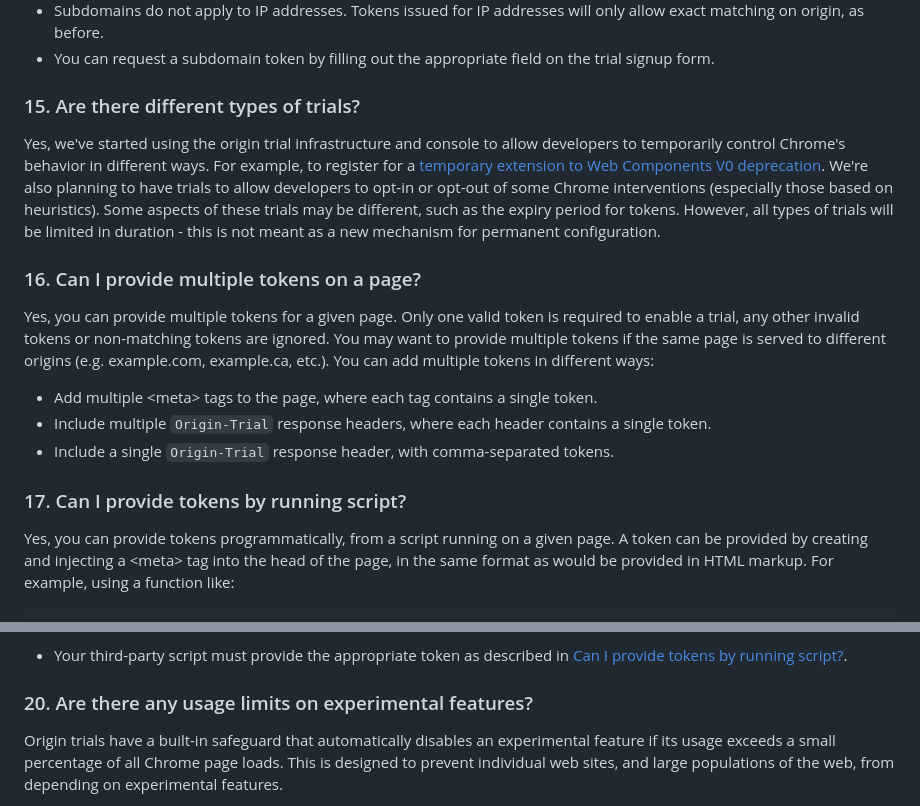
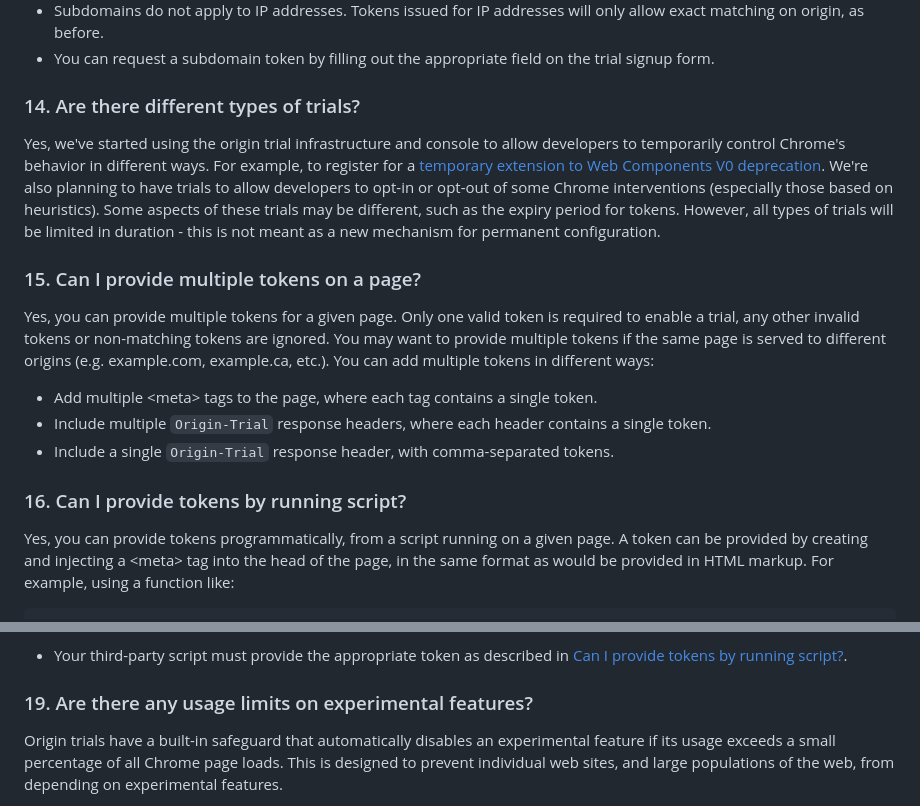
Before and after one commit to GoogleChrome/OriginTrials, a Markdown page: developer-guide.md, 2 parts joined by grey strips. Rendered like a GitHub page.

```diff
--- a/developer-guide.md
+++ b/developer-guide.md
@@ -130,18 +124,18 @@ As of February 12, 2023, submitting feedback for a trial is optional, but encour
 - Subdomains do not apply to IP addresses. Tokens issued for IP addresses will only allow exact matching on origin, as before.
 - You can request a subdomain token by filling out the appropriate field on the trial signup form.
 
-### 15. Are there different types of trials?
+### 14. Are there different types of trials?
 
 Yes, we've started using the origin trial infrastructure and console to allow developers to temporarily control Chrome's behavior in different ways. For example, to register for a [temporary extension to Web Components V0 deprecation](https://developers.chrome.com/origintrials/#/view_trial/2431943798780067841). We're also planning to have trials to allow developers to opt-in or opt-out of some Chrome interventions (especially those based on heuristics). Some aspects of these trials may be different, such as the expiry period for tokens. However, all types of trials will be limited in duration - this is not meant as a new mechanism for permanent configuration.
 
-### 16. Can I provide multiple tokens on a page?
+### 15. Can I provide multiple tokens on a page?
 
 Yes, you can provide multiple tokens for a given page. Only one valid token is required to enable a trial, any other invalid tokens or non-matching tokens are ignored. You may want to provide multiple tokens if the same page is served to different origins (e.g. example.com, example.ca, etc.). You can add multiple tokens in different ways:
   - Add multiple \<meta\> tags to the page, where each tag contains a single token.
   - Include multiple `Origin-Trial` response headers, where each header contains a single token.
   - Include a single `Origin-Trial` response header, with comma-separated tokens.
 
-### 17. Can I provide tokens by running script?
+### 16. Can I provide tokens by running script?
 
 Yes, you can provide tokens programmatically, from a script running on a given page. A token
 can be provided by creating and injecting a \<meta\> tag into the head of the page, in the same
@@ -210,7 +204,7 @@ script running in the containing page.
 [Can I provide tokens by running script?](developer-guide.md#16-can-i-provide-tokens-by-running-script).
 
 <a name="usage-limits"></a>
-### 20. Are there any usage limits on experimental features?
+### 19. Are there any usage limits on experimental features?
 
 Origin trials have a built-in safeguard that automatically disables an experimental feature if
 its usage exceeds a small percentage of all Chrome page loads. This is designed to prevent
```
Also changed, not shown: other parts of developer-guide.md (+17 -19 lines).
